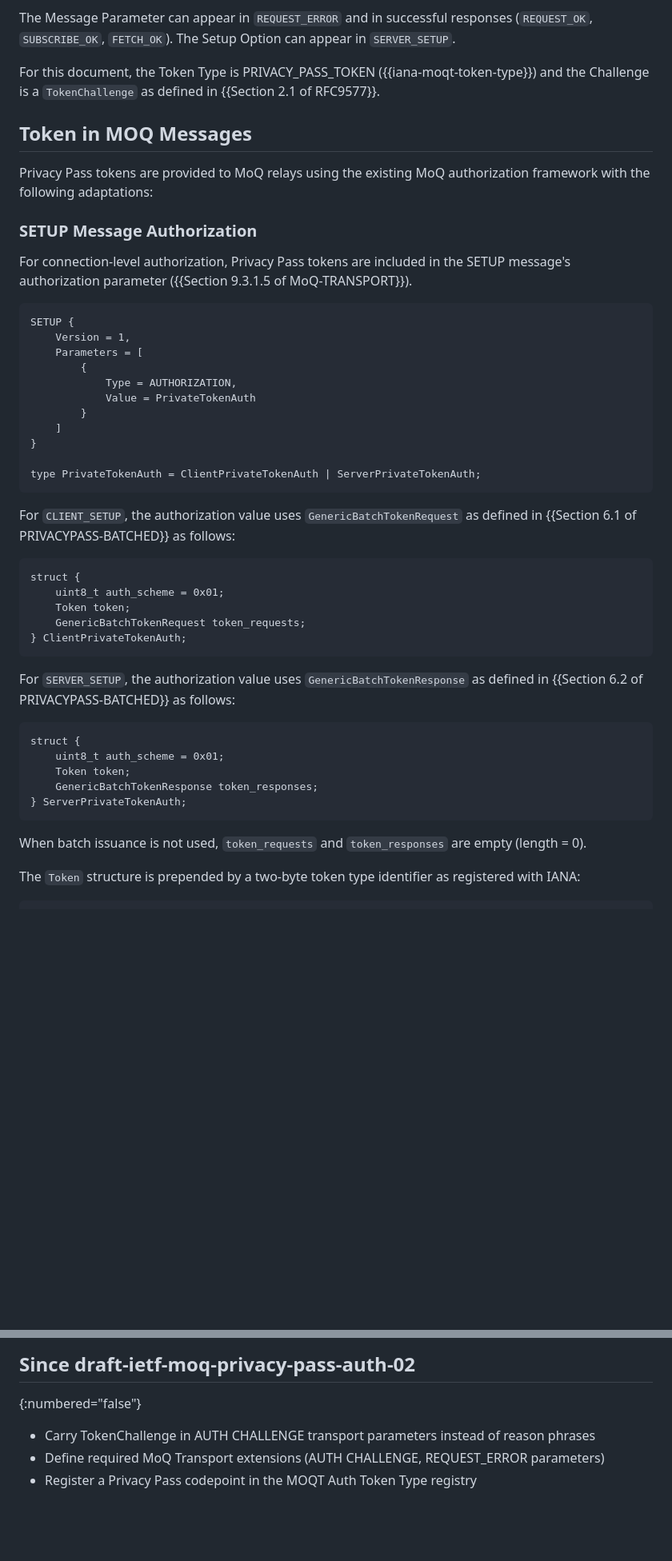
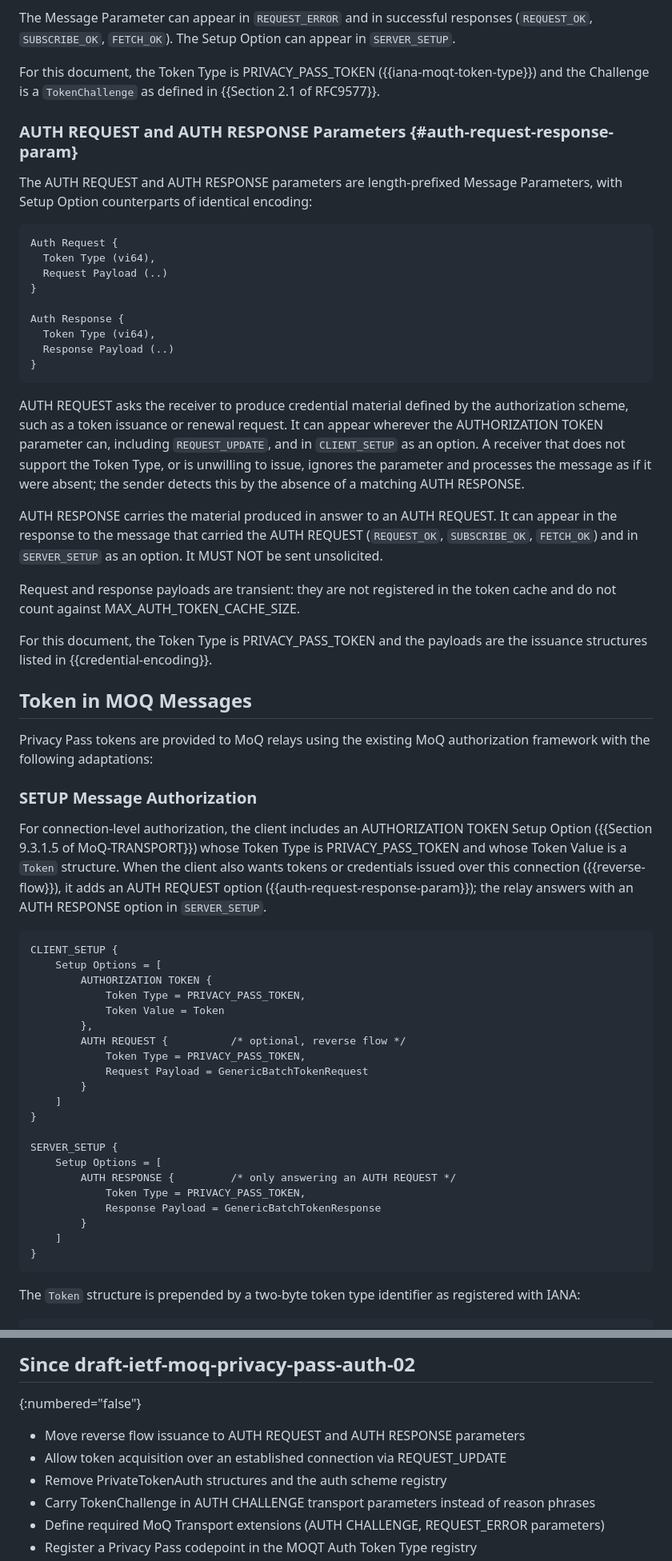
Before and after one commit to moq-wg/privacy-pass, a Markdown page: draft-ietf-moq-privacy-pass-auth.md, 2 parts joined by grey strips. Shown at 80% size. GitHub-like rendering; blank space fills up the shorter version.

```diff
--- a/draft-ietf-moq-privacy-pass-auth.md
+++ b/draft-ietf-moq-privacy-pass-auth.md
@@ -713,6 +717,42 @@ For this document, the Token Type is PRIVACY_PASS_TOKEN
 ({{iana-moqt-token-type}}) and the Challenge is a `TokenChallenge` as
 defined in {{Section 2.1 of RFC9577}}.
 
+### AUTH REQUEST and AUTH RESPONSE Parameters {#auth-request-response-param}
+
+The AUTH REQUEST and AUTH RESPONSE parameters are length-prefixed Message
+Parameters, with Setup Option counterparts of identical encoding:
+
+~~~
+Auth Request {
+  Token Type (vi64),
+  Request Payload (..)
+}
+
+Auth Response {
+  Token Type (vi64),
+  Response Payload (..)
+}
+~~~
+
+AUTH REQUEST asks the receiver to produce credential material defined by
+the authorization scheme, such as a token issuance or renewal request. It
+can appear wherever the AUTHORIZATION TOKEN parameter can, including
+`REQUEST_UPDATE`, and in `CLIENT_SETUP` as an option. A receiver that does
+not support the Token Type, or is unwilling to issue, ignores the parameter
+and processes the message as if it were absent; the sender detects this by
+the absence of a matching AUTH RESPONSE.
+
+AUTH RESPONSE carries the material produced in answer to an AUTH REQUEST.
+It can appear in the response to the message that carried the AUTH REQUEST
+(`REQUEST_OK`, `SUBSCRIBE_OK`, `FETCH_OK`) and in `SERVER_SETUP` as an
+option. It MUST NOT be sent unsolicited.
+
+Request and response payloads are transient: they are not registered in the
+token cache and do not count against MAX_AUTH_TOKEN_CACHE_SIZE.
+
+For this document, the Token Type is PRIVACY_PASS_TOKEN and the payloads
+are the issuance structures listed in {{credential-encoding}}.
+
 ## Token in MOQ Messages
 
 Privacy Pass tokens are provided to MoQ relays using the existing MoQ
@@ -720,47 +760,37 @@ authorization framework with the following adaptations:
 
 ### SETUP Message Authorization
 
-For connection-level authorization, Privacy Pass tokens are included in the
-SETUP message's authorization parameter ({{Section 9.3.1.5 of MoQ-TRANSPORT}}).
+For connection-level authorization, the client includes an AUTHORIZATION
+TOKEN Setup Option ({{Section 9.3.1.5 of MoQ-TRANSPORT}}) whose Token Type
+is PRIVACY_PASS_TOKEN and whose Token Value is a `Token` structure. When
+the client also wants tokens or credentials issued over this connection
+({{reverse-flow}}), it adds an AUTH REQUEST option
+({{auth-request-response-param}}); the relay answers with an AUTH RESPONSE
+option in `SERVER_SETUP`.
 
 ~~~
-SETUP {
-    Version = 1,
-    Parameters = [
-        {
-            Type = AUTHORIZATION,
-            Value = PrivateTokenAuth
+CLIENT_SETUP {
+    Setup Options = [
+        AUTHORIZATION TOKEN {
+            Token Type = PRIVACY_PASS_TOKEN,
+            Token Value = Token
+        },
+        AUTH REQUEST {          /* optional, reverse flow */
+            Token Type = PRIVACY_PASS_TOKEN,
+            Request Payload = GenericBatchTokenRequest
         }
     ]
 }
 
-type PrivateTokenAuth = ClientPrivateTokenAuth | ServerPrivateTokenAuth;
+SERVER_SETUP {
+    Setup Options = [
+        AUTH RESPONSE {         /* only answering an AUTH REQUEST */
+            Token Type = PRIVACY_PASS_TOKEN,
+            Response Payload = GenericBatchTokenResponse
+        }
+    ]
+}
 ~~~
-
-For `CLIENT_SETUP`, the authorization value uses `GenericBatchTokenRequest`
-as defined in {{Section 6.1 of PRIVACYPASS-BATCHED}} as follows:
-
-~~~
-struct {
-    uint8_t auth_scheme = 0x01;
-    Token token;
-    GenericBatchTokenRequest token_requests;
-} ClientPrivateTokenAuth;
-~~~
-
-For `SERVER_SETUP`, the authorization value uses `GenericBatchTokenResponse`
-as defined in {{Section 6.2 of PRIVACYPASS-BATCHED}} as follows:
-
-~~~
-struct {
-    uint8_t auth_scheme = 0x01;
-    Token token;
-    GenericBatchTokenResponse token_responses;
-} ServerPrivateTokenAuth;
-~~~
-
-When batch issuance is not used, `token_requests` and `token_responses`
-are empty (length = 0).
 
 The `Token` structure is prepended by a two-byte token type identifier
 as registered with IANA:
@@ -1220,6 +1244,9 @@ a final version of this document.
 ## Since draft-ietf-moq-privacy-pass-auth-02
 {:numbered="false"}
 
+* Move reverse flow issuance to AUTH REQUEST and AUTH RESPONSE parameters
+* Allow token acquisition over an established connection via REQUEST_UPDATE
+* Remove PrivateTokenAuth structures and the auth scheme registry
 * Carry TokenChallenge in AUTH CHALLENGE transport parameters instead of reason phrases
 * Define required MoQ Transport extensions (AUTH CHALLENGE, REQUEST_ERROR parameters)
 * Register a Privacy Pass codepoint in the MOQT Auth Token Type registry
```
Also changed, not shown: other parts of draft-ietf-moq-privacy-pass-auth.md (+47 -49 lines).
